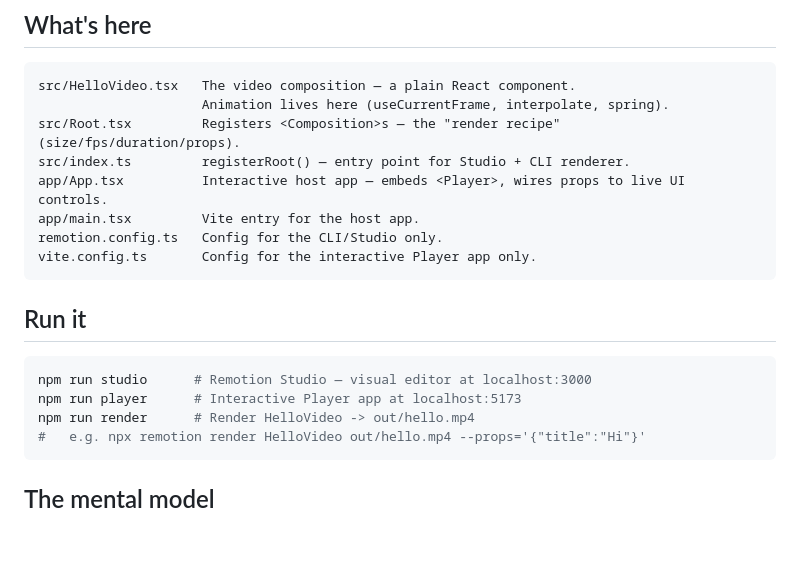
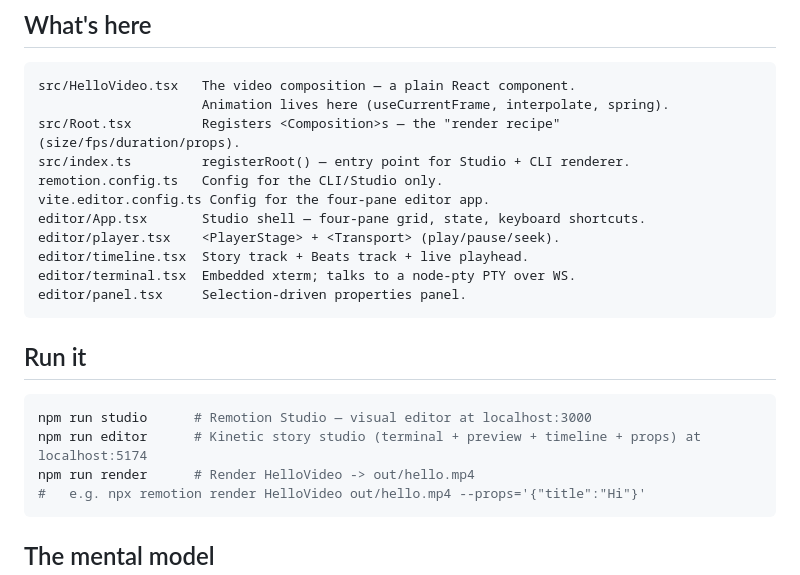
Before and after one commit to tombrewsviews/BYOA, a Markdown page: README.md, the part around one of its changes. Rendered like a GitHub page; blank space fills up the shorter version.

````diff
--- a/README.md
+++ b/README.md
@@ -10,17 +10,20 @@ src/HelloVideo.tsx   The video composition — a plain React component.
                      Animation lives here (useCurrentFrame, interpolate, spring).
 src/Root.tsx         Registers <Composition>s — the "render recipe" (size/fps/duration/props).
 src/index.ts         registerRoot() — entry point for Studio + CLI renderer.
-app/App.tsx          Interactive host app — embeds <Player>, wires props to live UI controls.
-app/main.tsx         Vite entry for the host app.
 remotion.config.ts   Config for the CLI/Studio only.
-vite.config.ts       Config for the interactive Player app only.
+vite.editor.config.ts Config for the four-pane editor app.
+editor/App.tsx       Studio shell — four-pane grid, state, keyboard shortcuts.
+editor/player.tsx    <PlayerStage> + <Transport> (play/pause/seek).
+editor/timeline.tsx  Story track + Beats track + live playhead.
+editor/terminal.tsx  Embedded xterm; talks to a node-pty PTY over WS.
+editor/panel.tsx     Selection-driven properties panel.
 ```
 
 ## Run it
 
 ```bash
 npm run studio      # Remotion Studio — visual editor at localhost:3000
-npm run player      # Interactive Player app at localhost:5173
+npm run editor      # Kinetic story studio (terminal + preview + timeline + props) at localhost:5174
 npm run render      # Render HelloVideo -> out/hello.mp4
 #   e.g. npx remotion render HelloVideo out/hello.mp4 --props='{"title":"Hi"}'
 ```
````
Also changed, not shown: other parts of README.md (+44 -0 lines).
